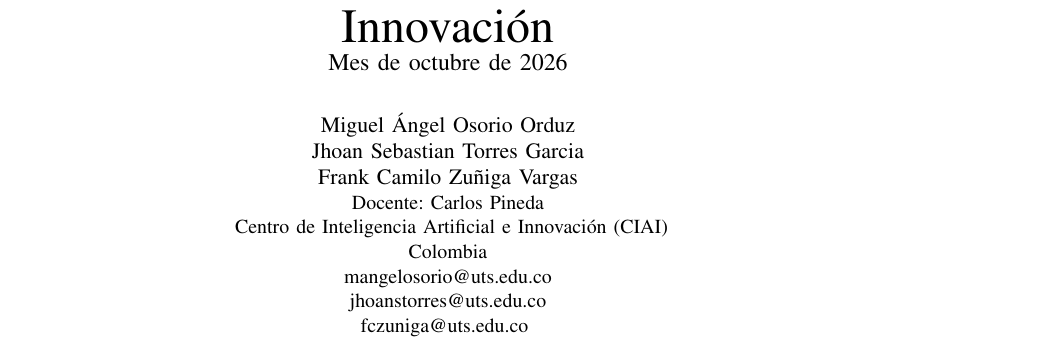
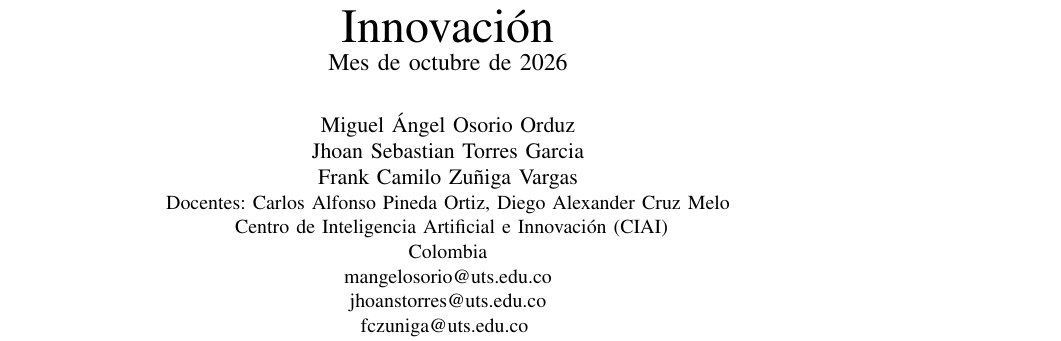
Before and after one commit to mikel-btw/bciai, a LaTeX paper (ediciones/2026-10/main.tex): part of page 1 of 4, cut so that both start at the same text. Compiled offline with pdfLaTeX.

Commit message:
docs: actualizar docentes orientadores.

```diff
--- a/ediciones/2026-10/main.tex
+++ b/ediciones/2026-10/main.tex
@@ -40,7 +40,7 @@
   \IEEEauthorblockN{Miguel Ángel Osorio Orduz}
   \IEEEauthorblockN{Jhoan Sebastian Torres Garcia}
   \IEEEauthorblockN{Frank Camilo Zuñiga Vargas}
-  \IEEEauthorblockA{Docente: Carlos Pineda}
+  \IEEEauthorblockA{Docentes: Carlos Alfonso Pineda Ortiz, Diego Alexander Cruz Melo}
   \IEEEauthorblockA{
     Centro de Inteligencia Artificial e Innovación (CIAI)\\
     Colombia\\
```
